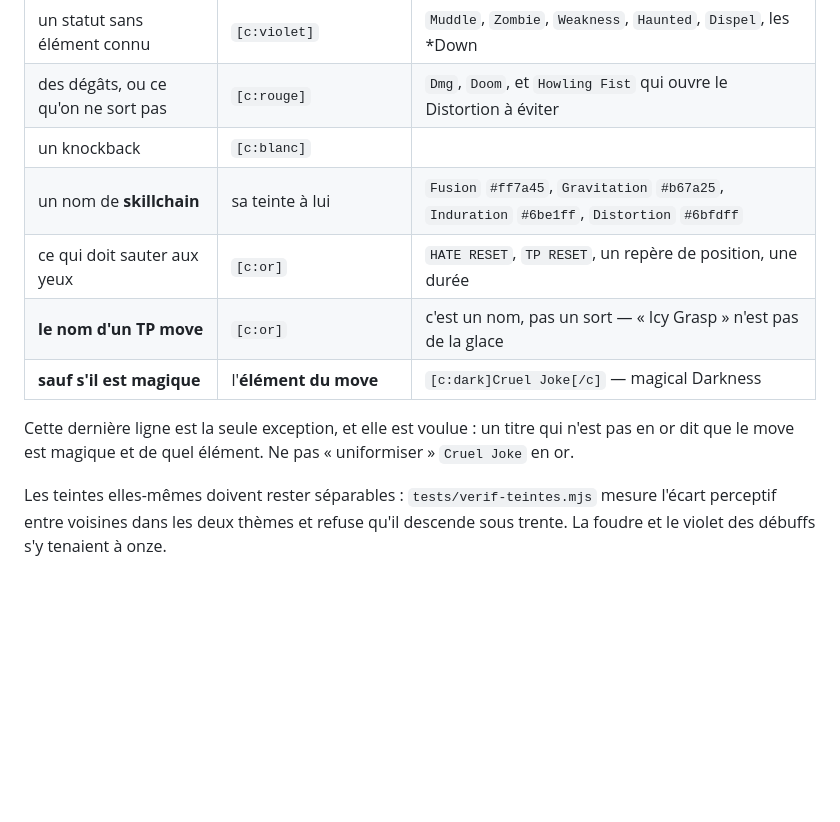
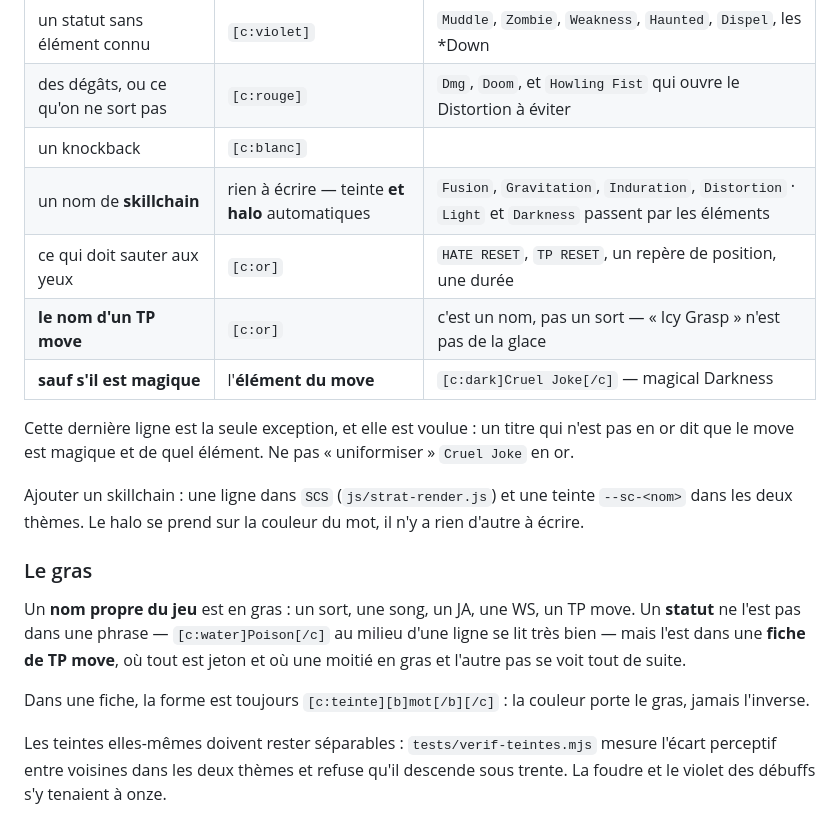
Before and after one commit to ejouanchicot/Sortie-Guide, a Markdown page: docs/architecture.md, the part around the change. Drawn GitHub-style; blank space fills up the shorter version.

Commit message:
La règle du gras, et comment ajouter un skillchain
Deux choses qui vivaient dans ma tête : un nom propre du jeu est en gras, un
statut ne l'est que dans une fiche ; et un skillchain de plus, c'est une ligne
dans SCS plus une teinte dans les deux thèmes.

```diff
--- a/docs/architecture.md
+++ b/docs/architecture.md
@@ -93,7 +93,7 @@ toujours sur celle que le guide met tout seul sur les mots `Fire`, `Water`…
 | un statut sans élément connu | `[c:violet]` | `Muddle`, `Zombie`, `Weakness`, `Haunted`, `Dispel`, les *Down |
 | des dégâts, ou ce qu'on ne sort pas | `[c:rouge]` | `Dmg`, `Doom`, et `Howling Fist` qui ouvre le Distortion à éviter |
 | un knockback | `[c:blanc]` | |
-| un nom de **skillchain** | sa teinte à lui | `Fusion` `#ff7a45`, `Gravitation` `#b67a25`, `Induration` `#6be1ff`, `Distortion` `#6bfdff` |
+| un nom de **skillchain** | rien à écrire — teinte **et halo** automatiques | `Fusion`, `Gravitation`, `Induration`, `Distortion` · `Light` et `Darkness` passent par les éléments |
 | ce qui doit sauter aux yeux | `[c:or]` | `HATE RESET`, `TP RESET`, un repère de position, une durée |
 | **le nom d'un TP move** | `[c:or]` | c'est un nom, pas un sort — « Icy Grasp » n'est pas de la glace |
 | **sauf s'il est magique** | l'**élément du move** | `[c:dark]Cruel Joke[/c]` — magical Darkness |
@@ -101,6 +101,21 @@ toujours sur celle que le guide met tout seul sur les mots `Fire`, `Water`…
 Cette dernière ligne est la seule exception, et elle est voulue : un titre
 qui n'est pas en or dit que le move est magique et de quel élément.
 Ne pas « uniformiser » `Cruel Joke` en or.
+
+Ajouter un skillchain : une ligne dans `SCS` (`js/strat-render.js`) et une
+teinte `--sc-<nom>` dans les deux thèmes. Le halo se prend sur la couleur du
+mot, il n'y a rien d'autre à écrire.
+
+### Le gras
+
+Un **nom propre du jeu** est en gras : un sort, une song, un JA, une WS, un
+TP move. Un **statut** ne l'est pas dans une phrase — `[c:water]Poison[/c]`
+au milieu d'une ligne se lit très bien — mais l'est dans une **fiche de TP
+move**, où tout est jeton et où une moitié en gras et l'autre pas se voit
+tout de suite.
+
+Dans une fiche, la forme est toujours `[c:teinte][b]mot[/b][/c]` : la couleur
+porte le gras, jamais l'inverse.
 
 Les teintes elles-mêmes doivent rester séparables : `tests/verif-teintes.mjs`
 mesure l'écart perceptif entre voisines dans les deux thèmes et refuse qu'il
```
